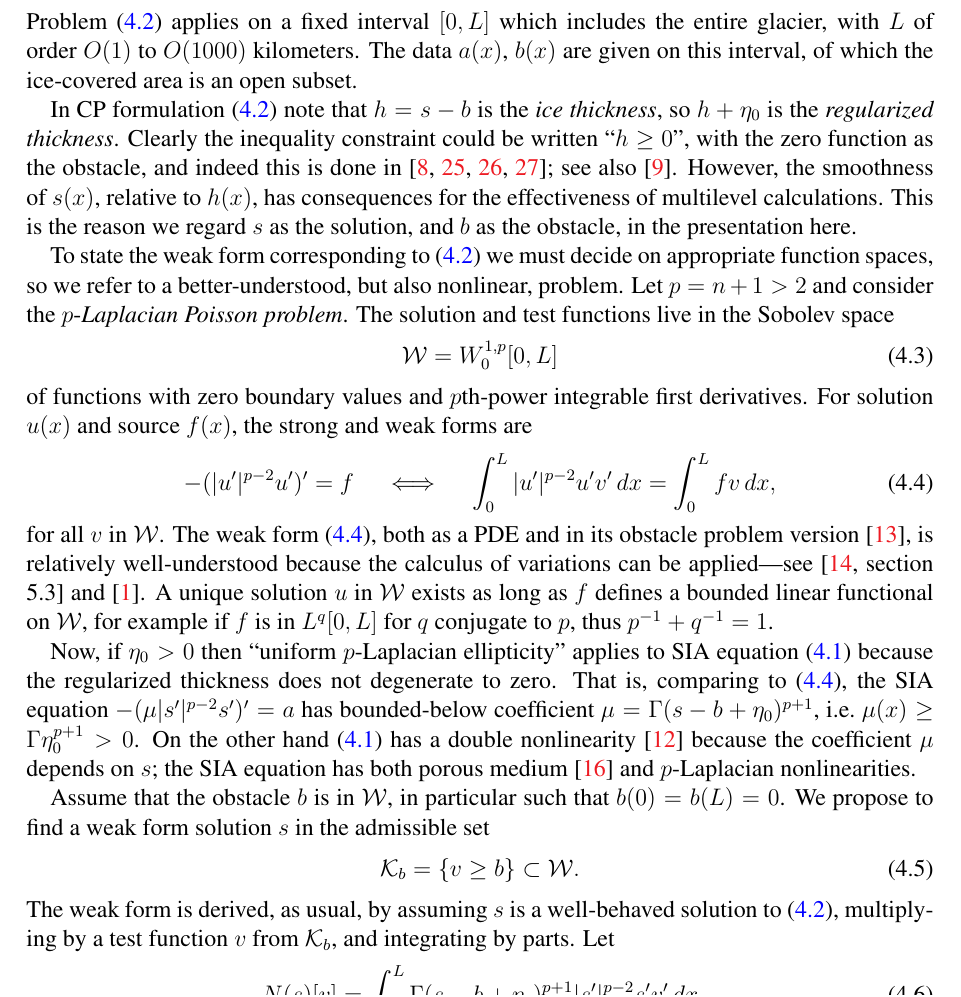
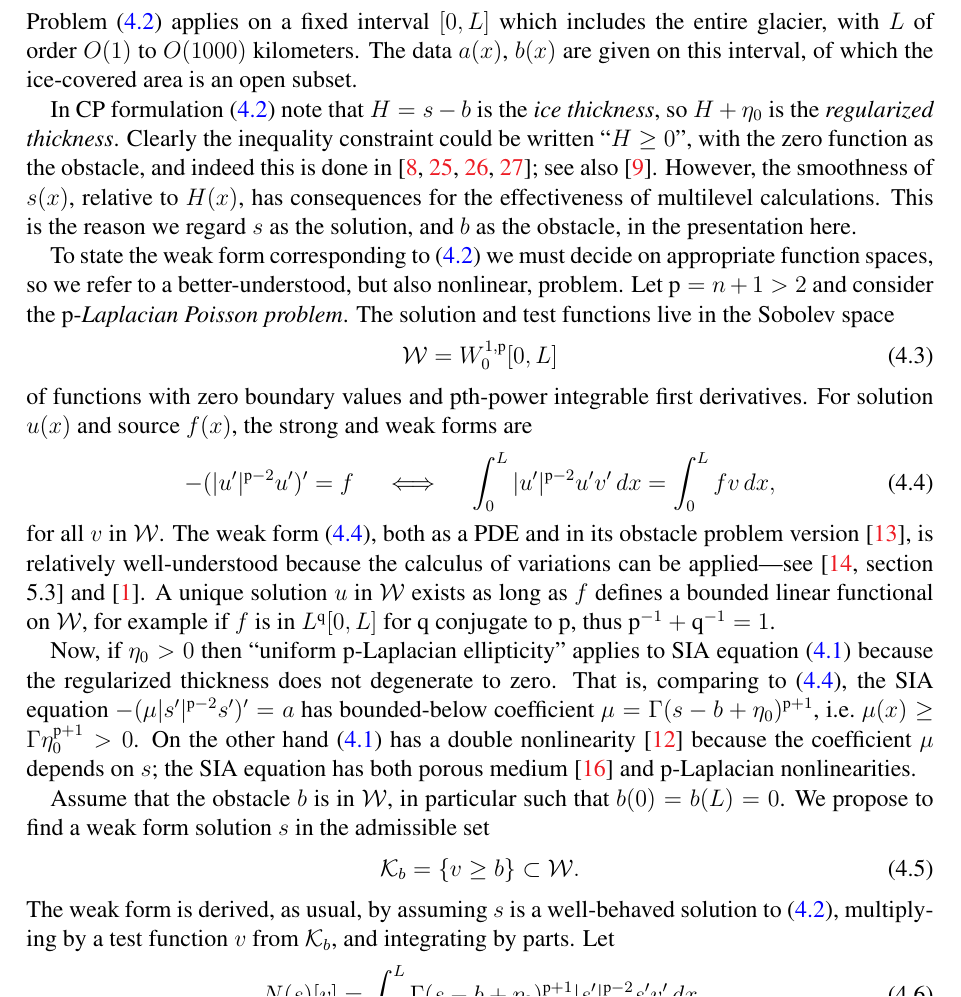
Before and after one commit to bueler/mg-glaciers, a LaTeX paper (paper/review.tex): part of page 36 of 42, cut so that both start at the same text. Compiled offline with pdfLaTeX.

Commit message:
Notation: p and H.

```diff
--- a/paper/review.tex
+++ b/paper/review.tex
@@ -70,6 +70,9 @@ urlcolor=black    % ...
 \newcommand{\ip}[2]{\left<#1,#2\right>}
 
 \newcommand{\mR}{R^{\bm{\oplus}}}
+
+\newcommand{\pp}{{\text{p}}}
+\newcommand{\qq}{{\text{q}}}
 
 % numbering
 \setcounter{tocdepth}{3}
@@ -983,19 +986,19 @@ s - b &\ge 0, \label{eq:siacp} \\
 \end{align}
 Problem \eqref{eq:siacp} applies on a fixed interval $[0,L]$ which includes the entire glacier, with $L$ of order $O(1)$ to $O(1000)$ kilometers.  The data $a(x)$, $b(x)$ are given on this interval, of which the ice-covered area is an open subset.
 
-In CP formulation \eqref{eq:siacp} note that $h=s-b$ is the \emph{ice thickness}, so $h+\eta_0$ is the \emph{regularized thickness}.  Clearly the inequality constraint could be written ``$h\ge 0$'', with the zero function as the obstacle, and indeed this is done in \cite{Bueler2016,JouvetBueler2012, Jouvetetal2013,JouvetGraeser2013}; see also \cite{Bueler2020}.  However, the smoothness of $s(x)$, relative to $h(x)$, has consequences for the effectiveness of multilevel calculations.  This is the reason we regard $s$ as the solution, and $b$ as the obstacle, in the presentation here.
+In CP formulation \eqref{eq:siacp} note that $H=s-b$ is the \emph{ice thickness}, so $H+\eta_0$ is the \emph{regularized thickness}.  Clearly the inequality constraint could be written ``$H\ge 0$'', with the zero function as the obstacle, and indeed this is done in \cite{Bueler2016,JouvetBueler2012, Jouvetetal2013,JouvetGraeser2013}; see also \cite{Bueler2020}.  However, the smoothness of $s(x)$, relative to $H(x)$, has consequences for the effectiveness of multilevel calculations.  This is the reason we regard $s$ as the solution, and $b$ as the obstacle, in the presentation here.
 
-To state the weak form corresponding to \eqref{eq:siacp} we must decide on appropriate function spaces, so we refer to a better-understood, but also nonlinear, problem.  Let $p=n+1>2$ and consider the $p$-\emph{Laplacian Poisson problem}.  The solution and test functions live in the Sobolev space
+To state the weak form corresponding to \eqref{eq:siacp} we must decide on appropriate function spaces, so we refer to a better-understood, but also nonlinear, problem.  Let $\pp=n+1>2$ and consider the $\pp$-\emph{Laplacian Poisson problem}.  The solution and test functions live in the Sobolev space
 \begin{equation}
-\mathcal{W} = W_0^{1,p}[0,L]  \label{eq:defineW}
+\mathcal{W} = W_0^{1,\pp}[0,L]  \label{eq:defineW}
 \end{equation}
-of functions with zero boundary values and $p$th-power integrable first derivatives.  For solution $u(x)$ and source $f(x)$, the strong and weak forms are
+of functions with zero boundary values and $\pp$th-power integrable first derivatives.  For solution $u(x)$ and source $f(x)$, the strong and weak forms are
 \begin{equation}
--(|u'|^{p-2} u')' = f \quad \iff \quad \int_0^L |u'|^{p-2} u' v'\,dx = \int_0^L f v\,dx,  \label{eq:plaplacianpoisson}
+-(|u'|^{\pp-2} u')' = f \quad \iff \quad \int_0^L |u'|^{\pp-2} u' v'\,dx = \int_0^L f v\,dx,  \label{eq:plaplacianpoisson}
 \end{equation}
-for all $v$ in $\mathcal{W}$.  The weak form \eqref{eq:plaplacianpoisson}, both as a PDE and in its obstacle problem version \cite{ChoeLewis1991}, is relatively well-understood because the calculus of variations can be applied---see \cite[section 5.3]{Ciarlet2002} and \cite{BarrettLiu1993}.  A unique solution $u$ in $\mathcal{W}$ exists as long as $f$ defines a bounded linear functional on $\mathcal{W}$, for example if $f$ is in $L^q[0,L]$ for $q$ conjugate to $p$, thus $p^{-1}+q^{-1}=1$.
+for all $v$ in $\mathcal{W}$.  The weak form \eqref{eq:plaplacianpoisson}, both as a PDE and in its obstacle problem version \cite{ChoeLewis1991}, is relatively well-understood because the calculus of variations can be applied---see \cite[section 5.3]{Ciarlet2002} and \cite{BarrettLiu1993}.  A unique solution $u$ in $\mathcal{W}$ exists as long as $f$ defines a bounded linear functional on $\mathcal{W}$, for example if $f$ is in $L^\qq[0,L]$ for $\qq$ conjugate to $\pp$, thus $\pp^{-1}+\qq^{-1}=1$.
 
-Now, if $\eta_0>0$ then ``uniform $p$-Laplacian ellipticity'' applies to SIA equation \eqref{eq:sia} because the regularized thickness does not degenerate to zero.  That is, comparing to \eqref{eq:plaplacianpoisson}, the SIA equation $-(\mu |s'|^{p-2} s')'=a$ has bounded-below coefficient $\mu=\Gamma (s-b+\eta_0)^{p+1}$, i.e.~$\mu(x)\ge \Gamma \eta_0^{p+1} > 0$.  On the other hand \eqref{eq:sia} has a double nonlinearity \cite{Calvoetal2002} because the coefficient $\mu$ depends on $s$; the SIA equation has both porous medium \cite{Evans2010} and $p$-Laplacian nonlinearities.
+Now, if $\eta_0>0$ then ``uniform $\pp$-Laplacian ellipticity'' applies to SIA equation \eqref{eq:sia} because the regularized thickness does not degenerate to zero.  That is, comparing to \eqref{eq:plaplacianpoisson}, the SIA equation $-(\mu |s'|^{\pp-2} s')'=a$ has bounded-below coefficient $\mu=\Gamma (s-b+\eta_0)^{\pp+1}$, i.e.~$\mu(x)\ge \Gamma \eta_0^{\pp+1} > 0$.  On the other hand \eqref{eq:sia} has a double nonlinearity \cite{Calvoetal2002} because the coefficient $\mu$ depends on $s$; the SIA equation has both porous medium \cite{Evans2010} and $\pp$-Laplacian nonlinearities.
 
 Assume that the obstacle $b$ is in $\mathcal{W}$, in particular such that $b(0)=b(L)=0$.  We propose to find a weak form solution $s$ in the admissible set
 \begin{equation}
```
Also changed, not shown: paper/review.tex (8 more changed lines).
